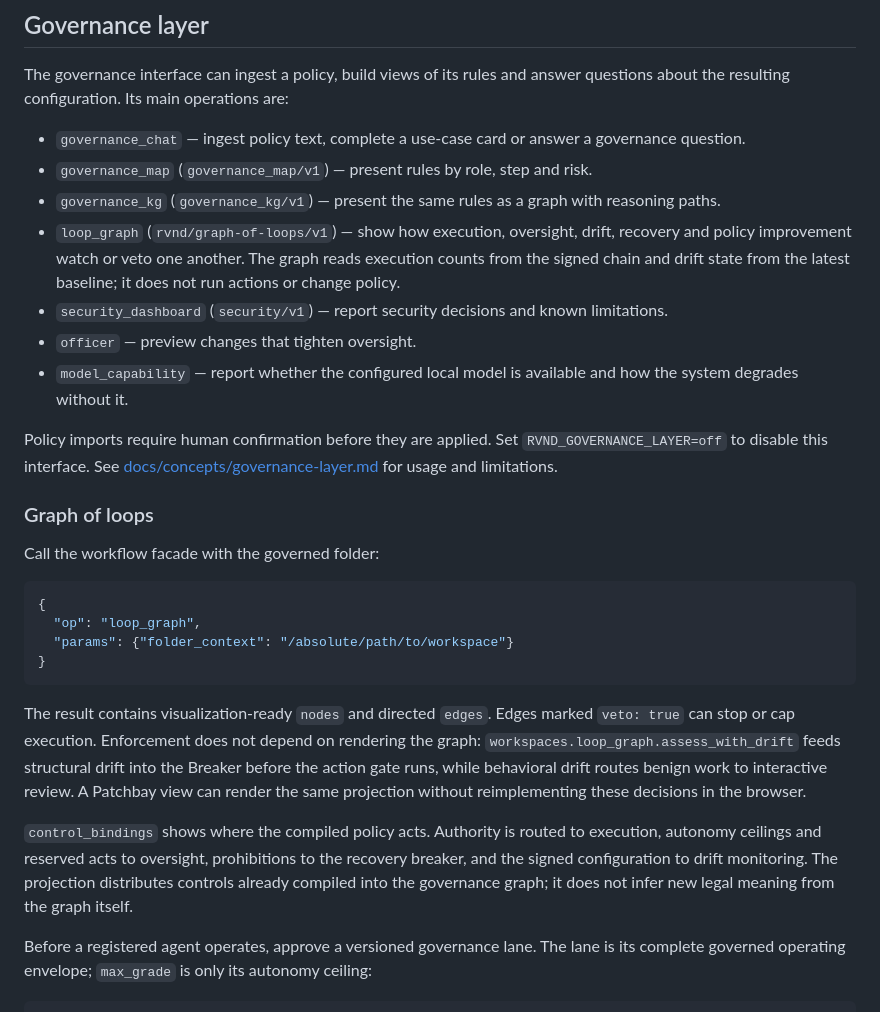
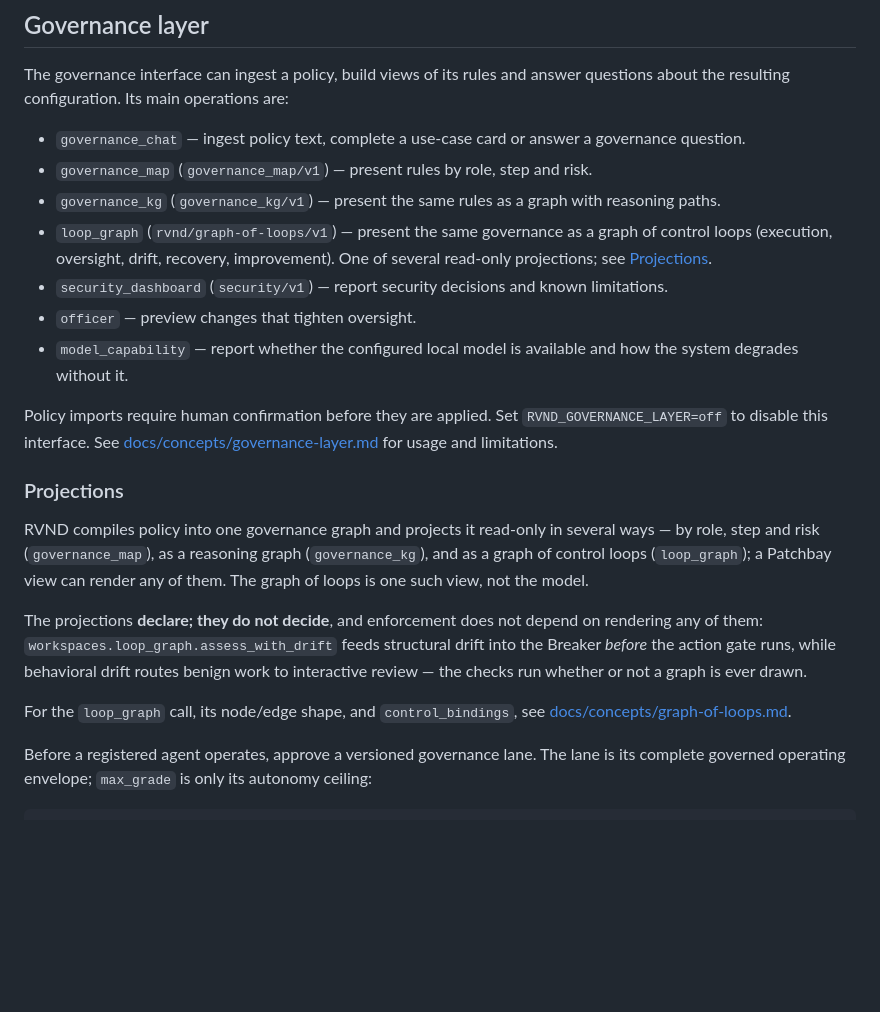
Before and after one commit to flxk1/RVND, a Markdown page: README.md, the part around the change. GitHub-like rendering; blank space fills up the shorter version.

````diff
--- a/README.md
+++ b/README.md
@@ -112,10 +112,9 @@ answer questions about the resulting configuration. Its main operations are:
 - `governance_map` (`governance_map/v1`) — present rules by role, step and risk.
 - `governance_kg` (`governance_kg/v1`) — present the same rules as a graph with
   reasoning paths.
-- `loop_graph` (`rvnd/graph-of-loops/v1`) — show how execution, oversight,
-  drift, recovery and policy improvement watch or veto one another. The graph
-  reads execution counts from the signed chain and drift state from the latest
-  baseline; it does not run actions or change policy.
+- `loop_graph` (`rvnd/graph-of-loops/v1`) — present the same governance as a
+  graph of control loops (execution, oversight, drift, recovery, improvement).
+  One of several read-only projections; see [Projections](#projections).
 - `security_dashboard` (`security/v1`) — report security decisions and known
   limitations.
 - `officer` — preview changes that tighten oversight.
@@ -126,29 +125,21 @@ Policy imports require human confirmation before they are applied. Set
 `RVND_GOVERNANCE_LAYER=off` to disable this interface. See
 [docs/concepts/governance-layer.md](docs/concepts/governance-layer.md) for usage and limitations.
 
-### Graph of loops
+### Projections
 
-Call the workflow facade with the governed folder:
+RVND compiles policy into one governance graph and projects it read-only in
+several ways — by role, step and risk (`governance_map`), as a reasoning graph
+(`governance_kg`), and as a graph of control loops (`loop_graph`); a Patchbay
+view can render any of them. The graph of loops is one such view, not the model.
 
-```json
-{
-  "op": "loop_graph",
-  "params": {"folder_context": "/absolute/path/to/workspace"}
-}
-```
+The projections **declare; they do not decide**, and enforcement does not depend
+on rendering any of them: `workspaces.loop_graph.assess_with_drift` feeds
+structural drift into the Breaker *before* the action gate runs, while behavioral
+drift routes benign work to interactive review — the checks run whether or not a
+graph is ever drawn.
 
-The result contains visualization-ready `nodes` and directed `edges`. Edges
-marked `veto: true` can stop or cap execution. Enforcement does not depend on
-rendering the graph: `workspaces.loop_graph.assess_with_drift` feeds structural
-drift into the Breaker before the action gate runs, while behavioral drift
-routes benign work to interactive review. A Patchbay view can render the same
-projection without reimplementing these decisions in the browser.
-
-`control_bindings` shows where the compiled policy acts. Authority is routed to
-execution, autonomy ceilings and reserved acts to oversight, prohibitions to
-the recovery breaker, and the signed configuration to drift monitoring. The
-projection distributes controls already compiled into the governance graph; it
-does not infer new legal meaning from the graph itself.
+For the `loop_graph` call, its node/edge shape, and `control_bindings`, see
+[docs/concepts/graph-of-loops.md](docs/concepts/graph-of-loops.md).
 
 Before a registered agent operates, approve a versioned governance lane. The
 lane is its complete governed operating envelope; `max_grade` is only its
````
Also changed, not shown: docs/concepts/graph-of-loops.md (added, +41 -0 lines).
